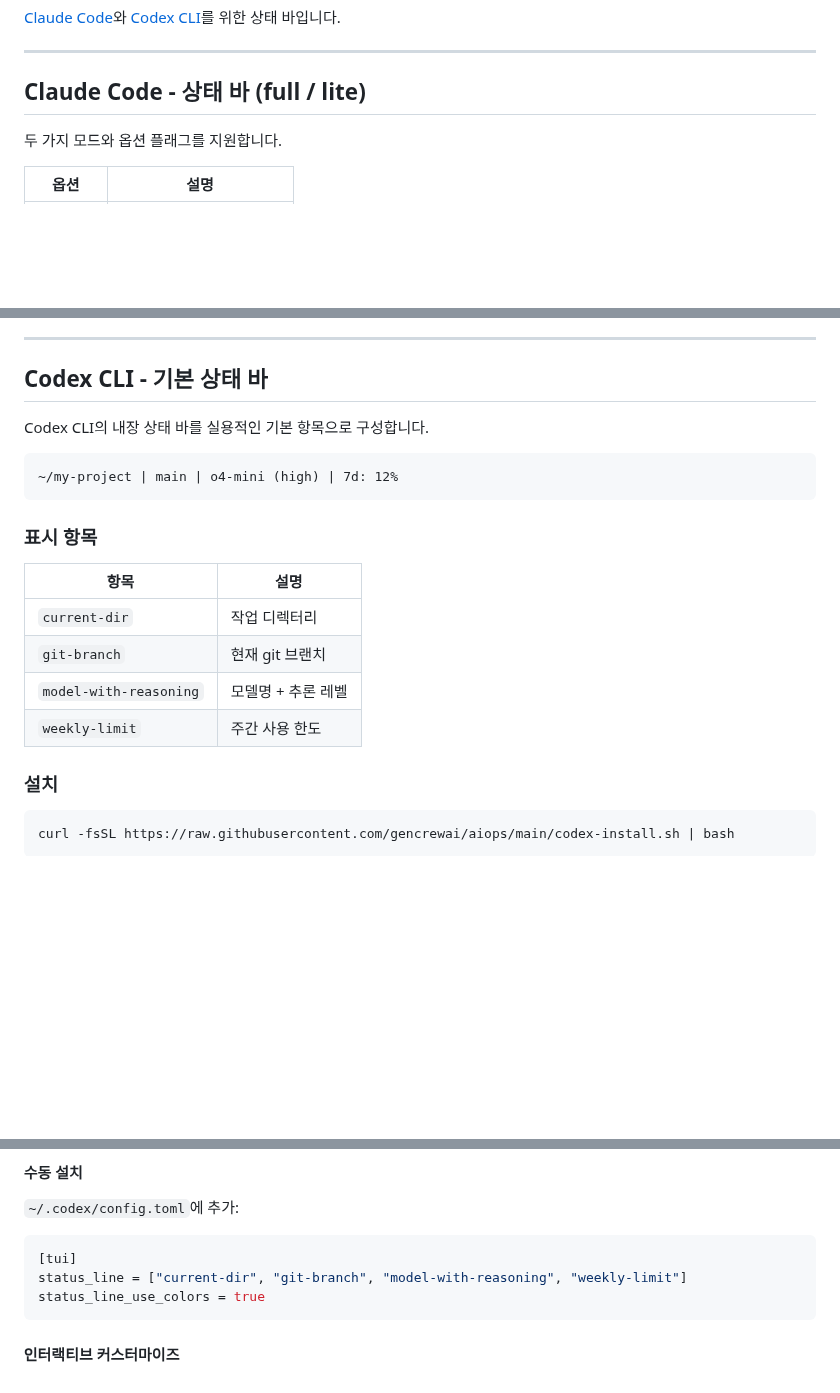
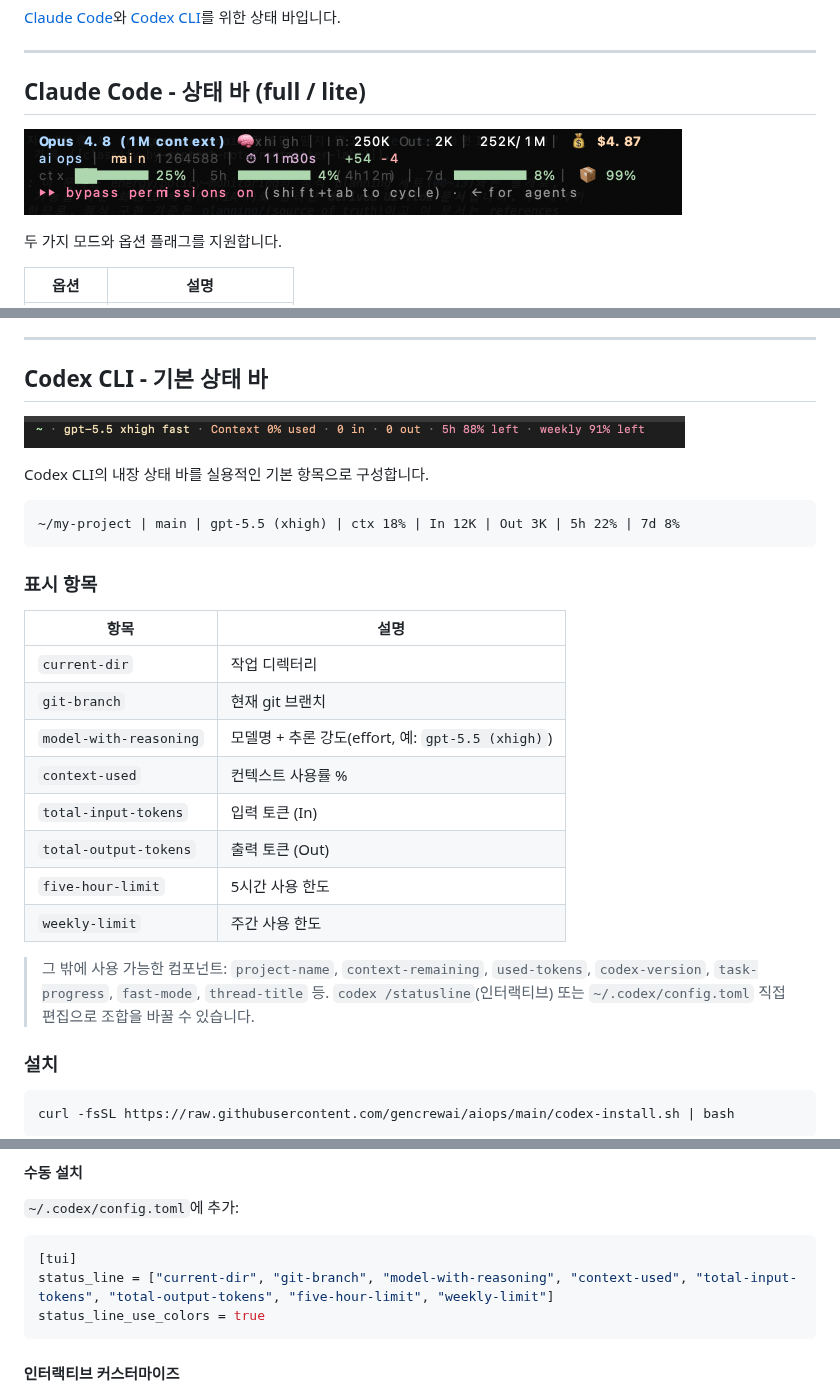
Before and after one commit to gencrewai/aiops, a Markdown page: README.md, 3 parts joined by grey strips. GitHub-like rendering; pictures changed too: assets/claude-statusline.png (added), assets/codex-statusline.png (added); blank space fills up the shorter version.

Commit message:
docs: add status bar screenshots and document effort and Codex items

````diff
--- a/README.md
+++ b/README.md
@@ -7,6 +7,8 @@
 ---
 
 ## Claude Code - 상태 바 (full / lite)
+
+![Claude Code 상태 바](./assets/claude-statusline.png)
 
 두 가지 모드와 옵션 플래그를 지원합니다.
 
@@ -181,10 +184,12 @@ JSON 입력에서 사용 가능한 필드:
 
 ## Codex CLI - 기본 상태 바
 
+![Codex CLI 상태 바](./assets/codex-statusline.png)
+
 Codex CLI의 내장 상태 바를 실용적인 기본 항목으로 구성합니다.
 
 ```text
-~/my-project | main | o4-mini (high) | 7d: 12%
+~/my-project | main | gpt-5.5 (xhigh) | ctx 18% | In 12K | Out 3K | 5h 22% | 7d 8%
 ```
 
 ### 표시 항목
@@ -193,8 +198,14 @@ Codex CLI의 내장 상태 바를 실용적인 기본 항목으로 구성합니
 |------|------|
 | `current-dir` | 작업 디렉터리 |
 | `git-branch` | 현재 git 브랜치 |
-| `model-with-reasoning` | 모델명 + 추론 레벨 |
+| `model-with-reasoning` | 모델명 + 추론 강도(effort, 예: `gpt-5.5 (xhigh)`) |
+| `context-used` | 컨텍스트 사용률 % |
+| `total-input-tokens` | 입력 토큰 (In) |
+| `total-output-tokens` | 출력 토큰 (Out) |
+| `five-hour-limit` | 5시간 사용 한도 |
 | `weekly-limit` | 주간 사용 한도 |
+
+> 그 밖에 사용 가능한 컴포넌트: `project-name`, `context-remaining`, `used-tokens`, `codex-version`, `task-progress`, `fast-mode`, `thread-title` 등. `codex /statusline`(인터랙티브) 또는 `~/.codex/config.toml` 직접 편집으로 조합을 바꿀 수 있습니다.
 
 ### 설치
 
@@ -212,7 +223,7 @@ curl -fsSL https://raw.githubusercontent.com/gencrewai/aiops/main/codex-install.
 
 ```toml
 [tui]
-status_line = ["current-dir", "git-branch", "model-with-reasoning", "weekly-limit"]
+status_line = ["current-dir", "git-branch", "model-with-reasoning", "context-used", "total-input-tokens", "total-output-tokens", "five-hour-limit", "weekly-limit"]
 status_line_use_colors = true
 ```
 
````
Also changed, not shown: other parts of README.md (+1 -0 lines), README.en.md (+13 -3 lines).
